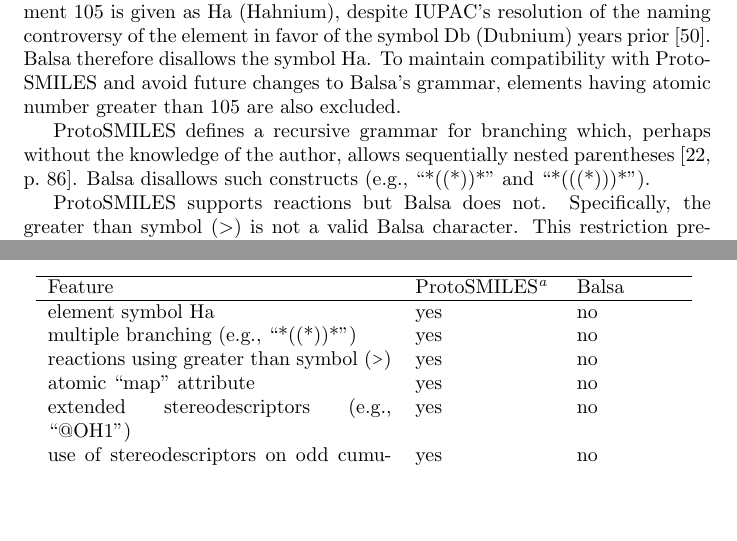
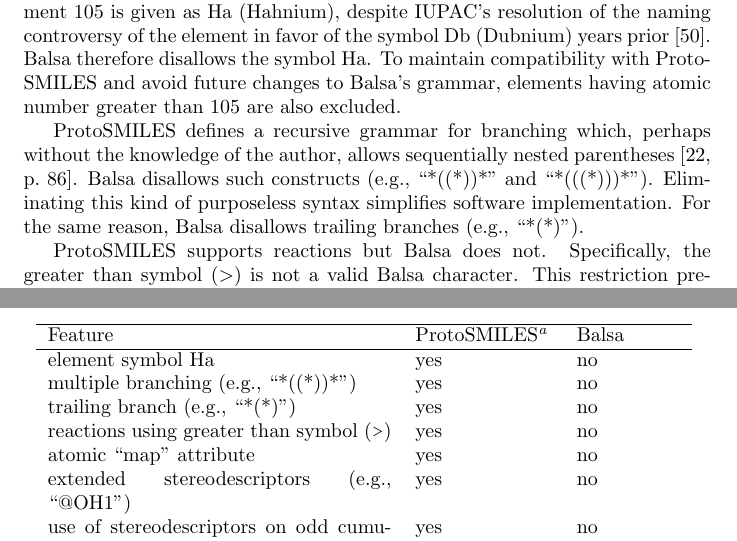
Before and after one commit to metamolecular/balsadoc, a LaTeX paper (manuscript.tex): two parts of pages 41 and 43 of 50, joined at a grey line, cut so that both start at the same text, the shorter picture padded with empty space. Compiled offline with pdfLaTeX.

Commit message:
Adds "no trailing branch" restriction."

```diff
--- a/manuscript.tex
+++ b/manuscript.tex
@@ -977,7 +977,7 @@ This process of elimination left just The Chapter as the basis for ProtoSMILES.
 
 ProtoSMILES defines a fixed set of chemical element symbols that even at the time of publication was partially obsolete~\cite[p.~83]{weininger:2003}. The symbol for element 105 is given as Ha (Hahnium), despite IUPAC's resolution of the naming controversy of the element in favor of the symbol Db (Dubnium) years prior~\cite{sageson:1997}. Balsa therefore disallows the symbol Ha. To maintain compatibility with ProtoSMILES and avoid future changes to Balsa's grammar, elements having atomic number greater than 105 are also excluded.
 
-ProtoSMILES defines a recursive grammar for branching which, perhaps without the knowledge of the author, allows sequentially nested parentheses~\cite[p.~86]{weininger:2003}. Balsa disallows such constructs (e.g., \enquote{*((*))*} and \enquote{*(((*)))*}).
+ProtoSMILES defines a recursive grammar for branching which, perhaps without the knowledge of the author, allows sequentially nested parentheses~\cite[p.~86]{weininger:2003}. Balsa disallows such constructs (e.g., \enquote{*((*))*} and \enquote{*(((*)))*}). Eliminating this kind of purposeless syntax simplifies software implementation. For the same reason, Balsa disallows trailing branches (e.g., \enquote{*(*)}).
 
 ProtoSMILES supports reactions but Balsa does not. Specifically, the greater than symbol (\ttt{$>$}) is not a valid Balsa character. This restriction precludes strings such as \enquote{*$>$$>$*}. Furthermore, Balsa lacks the \enquote{map} attribute, used for atom-atom mapping in reactions, and its accompanying syntax.
 
@@ -1006,6 +1006,7 @@ Balsa provides a few semantic clarifications not fully addressed in ProtoSMILES.
         \hline
         element symbol Ha & yes & no \\
         multiple branching (e.g., \enquote{*((*))*}) & yes & no \\
+        trailing branch (e.g., \enquote{*(*)}) & yes & no \\
         reactions using greater than symbol (\ttt{>}) & yes & no \\
         atomic \enquote{map} attribute & yes & no \\
         extended stereodescriptors (e.g., \enquote{@OH1}) & yes & no \\
```
